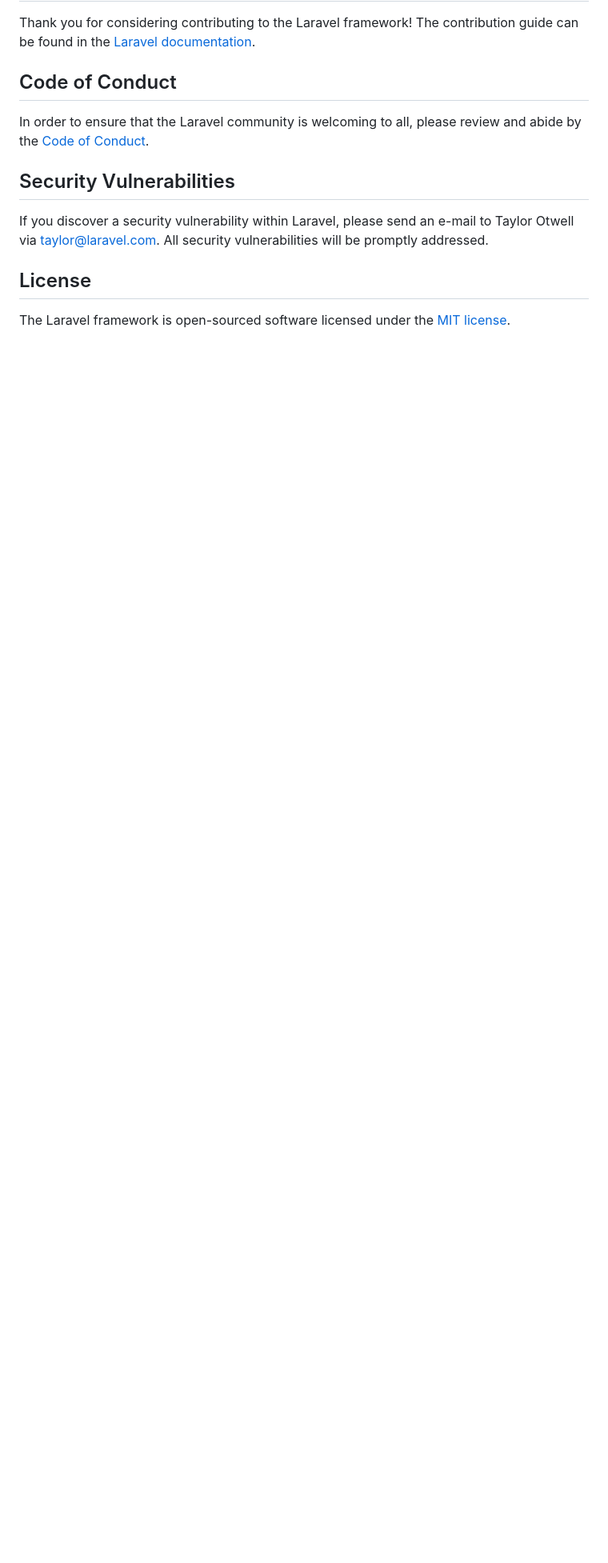
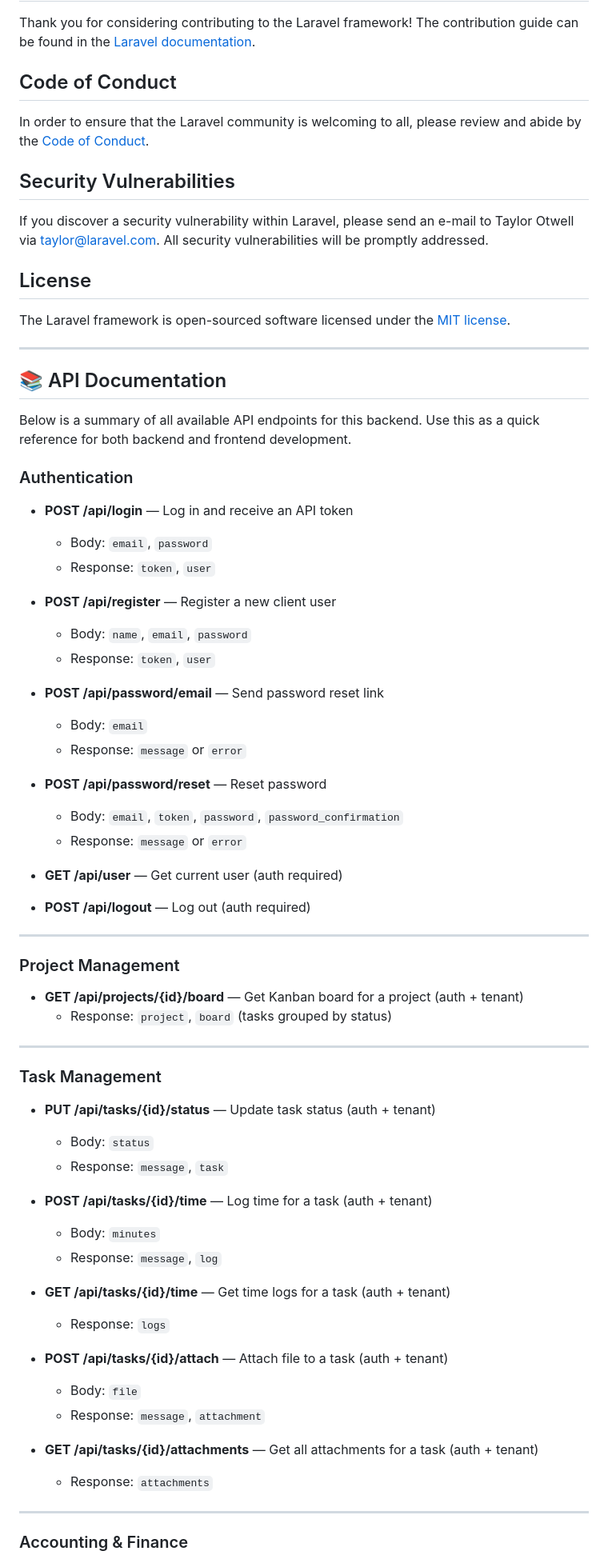
Before and after one commit to yousefabdallah171/Rakmyat-Business-Management-Platform, a Markdown page: server/README.md, the part around one of its changes. Shown at 80% size. GitHub-like rendering; blank space fills up the shorter version.

Commit message:
Update API Docs  README.md

```diff
--- a/server/README.md
+++ b/server/README.md
@@ -59,3 +59,64 @@ If you discover a security vulnerability within Laravel, please send an e-mail t
 ## License
 
 The Laravel framework is open-sourced software licensed under the [MIT license](https://opensource.org/licenses/MIT).
+
+---
+
+## 📚 API Documentation
+
+Below is a summary of all available API endpoints for this backend. Use this as a quick reference for both backend and frontend development.
+
+### Authentication
+
+- **POST /api/login** — Log in and receive an API token
+  - Body: `email`, `password`
+  - Response: `token`, `user`
+
+- **POST /api/register** — Register a new client user
+  - Body: `name`, `email`, `password`
+  - Response: `token`, `user`
+
+- **POST /api/password/email** — Send password reset link
+  - Body: `email`
+  - Response: `message` or `error`
+
+- **POST /api/password/reset** — Reset password
+  - Body: `email`, `token`, `password`, `password_confirmation`
+  - Response: `message` or `error`
+
+- **GET /api/user** — Get current user (auth required)
+- **POST /api/logout** — Log out (auth required)
+
+---
+
+### Project Management
+
+- **GET /api/projects/{id}/board** — Get Kanban board for a project (auth + tenant)
+  - Response: `project`, `board` (tasks grouped by status)
+
+---
+
+### Task Management
+
+- **PUT /api/tasks/{id}/status** — Update task status (auth + tenant)
+  - Body: `status`
+  - Response: `message`, `task`
+
+- **POST /api/tasks/{id}/time** — Log time for a task (auth + tenant)
+  - Body: `minutes`
+  - Response: `message`, `log`
+
+- **GET /api/tasks/{id}/time** — Get time logs for a task (auth + tenant)
+  - Response: `logs`
+
+- **POST /api/tasks/{id}/attach** — Attach file to a task (auth + tenant)
+  - Body: `file`
+  - Response: `message`, `attachment`
+
+- **GET /api/tasks/{id}/attachments** — Get all attachments for a task (auth + tenant)
+  - Response: `attachments`
+
+---
+
+### Accounting & Finance
+
```
Also changed, not shown: other parts of server/README.md (+48 -0 lines).
